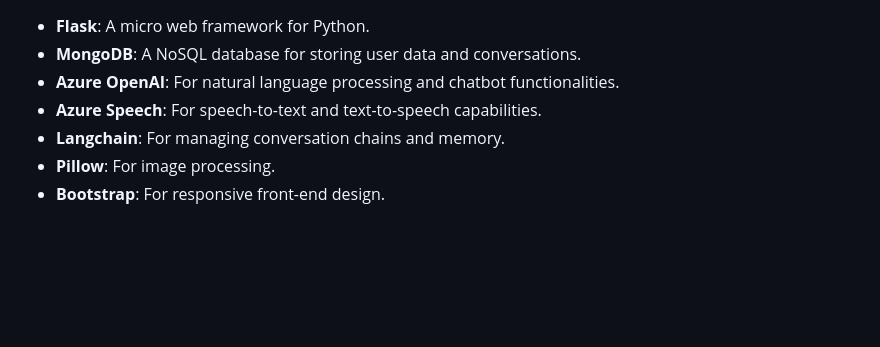
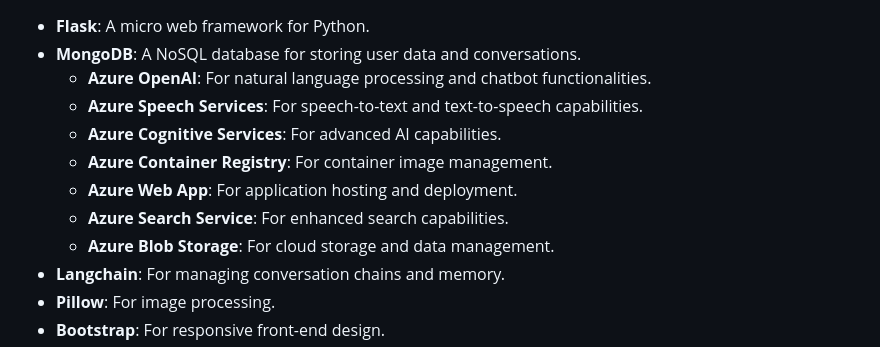
Before and after one commit to HamaRegaya/HealthPath-Assistant, a Markdown page: README.md, the part around one of its changes. Drawn GitHub-style; blank space fills up the shorter version.

Commit message:
add the azure  services

```diff
--- a/README.md
+++ b/README.md
@@ -178,8 +176,13 @@ To run this project, you will need to add the following environment variables to
 
 - **Flask**: A micro web framework for Python.
 - **MongoDB**: A NoSQL database for storing user data and conversations.
-- **Azure OpenAI**: For natural language processing and chatbot functionalities.
-- **Azure Speech**: For speech-to-text and text-to-speech capabilities.
+  - **Azure OpenAI**: For natural language processing and chatbot functionalities.
+  - **Azure Speech Services**: For speech-to-text and text-to-speech capabilities.
+  - **Azure Cognitive Services**: For advanced AI capabilities.
+  - **Azure Container Registry**: For container image management.
+  - **Azure Web App**: For application hosting and deployment.
+  - **Azure Search Service**: For enhanced search capabilities.
+  - **Azure Blob Storage**: For cloud storage and data management.
 - **Langchain**: For managing conversation chains and memory.
 - **Pillow**: For image processing.
 - **Bootstrap**: For responsive front-end design.
```
Also changed, not shown: other parts of README.md (+2 -4 lines).
